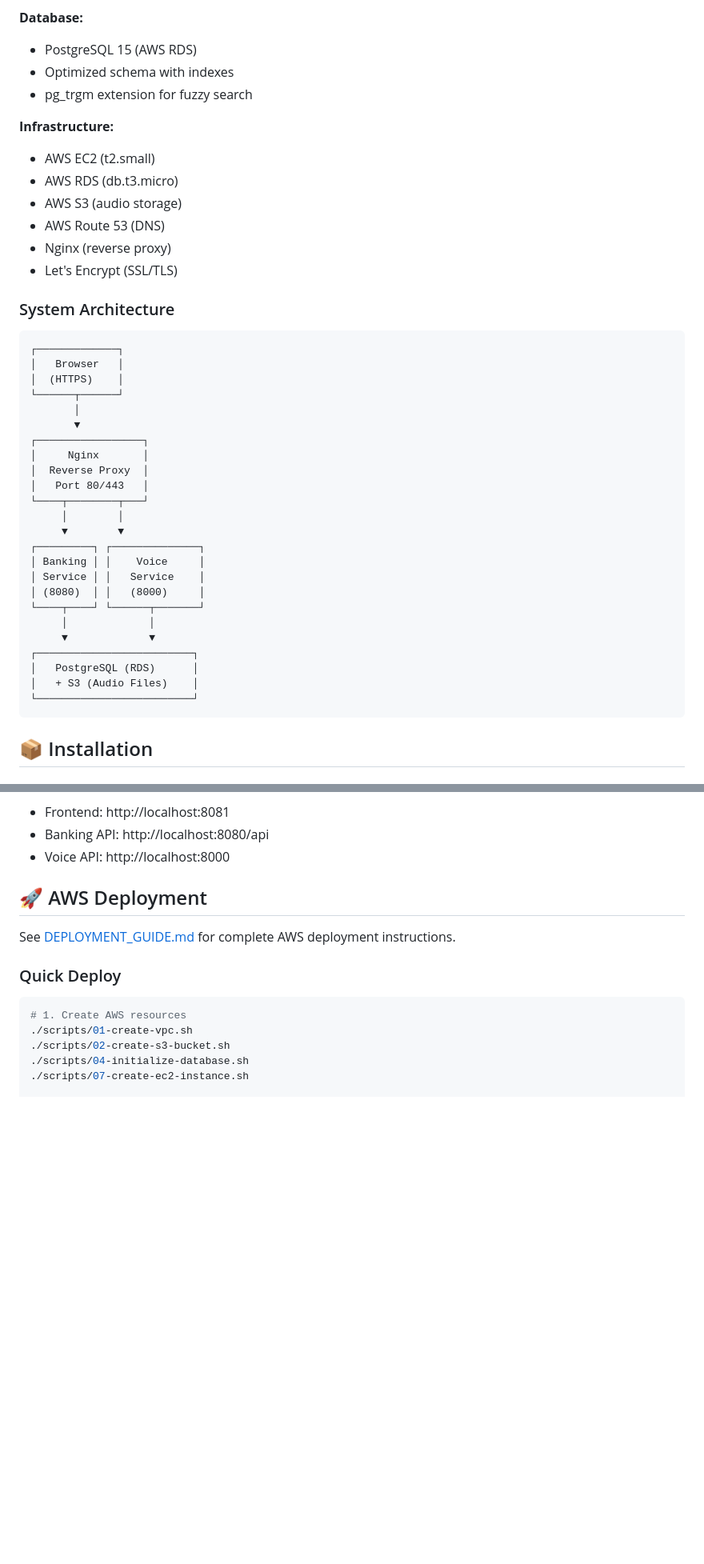
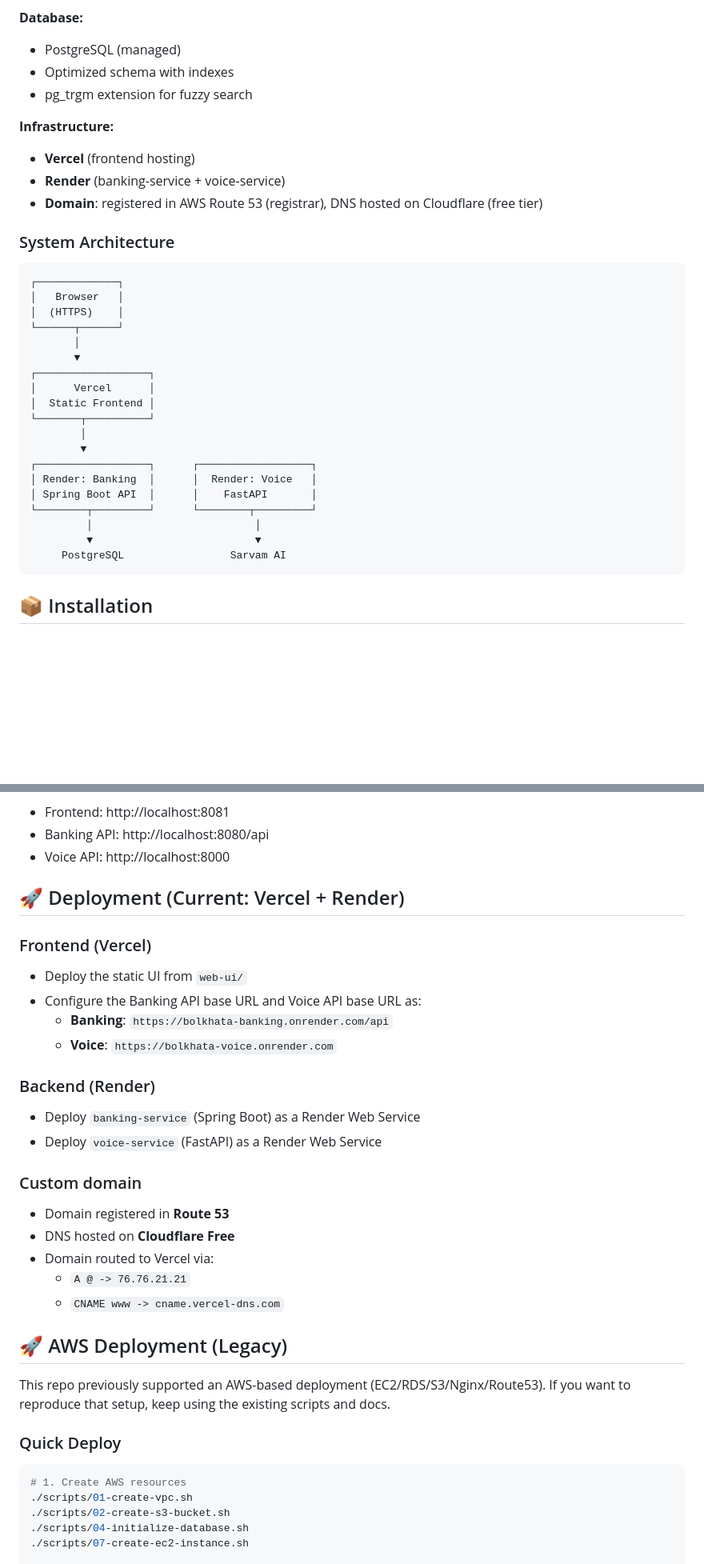
Before and after one commit to Sumit648527/Bol_Khata, a Markdown page: README.md, 2 parts joined by grey strips. Shown at 80% size. GitHub-like rendering; blank space fills up the shorter version.

Commit message:
Update README for Vercel + Render deployment
Document the current production setup (bolkhata.com on Vercel, backend services on Render) and keep the previous AWS-based deployment as a legacy option, including working links and updated endpoint paths.

Made-with: Cursor

````diff
--- a/README.md
+++ b/README.md
@@ -102,17 +109,14 @@ BolKhata provides:
 - Multi-language translation
 
 **Database:**
-- PostgreSQL 15 (AWS RDS)
+- PostgreSQL (managed)
 - Optimized schema with indexes
 - pg_trgm extension for fuzzy search
 
 **Infrastructure:**
-- AWS EC2 (t2.small)
-- AWS RDS (db.t3.micro)
-- AWS S3 (audio storage)
-- AWS Route 53 (DNS)
-- Nginx (reverse proxy)
-- Let's Encrypt (SSL/TLS)
+- **Vercel** (frontend hosting)
+- **Render** (banking-service + voice-service)
+- **Domain**: registered in AWS Route 53 (registrar), DNS hosted on Cloudflare (free tier)
 
 ### System Architecture
 
@@ -123,24 +127,19 @@ BolKhata provides:
 └──────┬──────┘
        │
        ▼
-┌─────────────────┐
-│     Nginx       │
-│  Reverse Proxy  │
-│   Port 80/443   │
-└────┬────────┬───┘
-     │        │
-     ▼        ▼
-┌─────────┐ ┌──────────────┐
-│ Banking │ │    Voice     │
-│ Service │ │   Service    │
-│ (8080)  │ │   (8000)     │
-└────┬────┘ └──────┬───────┘
-     │             │
-     ▼             ▼
-┌─────────────────────────┐
-│   PostgreSQL (RDS)      │
-│   + S3 (Audio Files)    │
-└─────────────────────────┘
+┌──────────────────┐
+│      Vercel      │
+│  Static Frontend │
+└───────┬──────────┘
+        │
+        ▼
+┌──────────────────┐      ┌──────────────────┐
+│ Render: Banking  │      │  Render: Voice   │
+│ Spring Boot API  │      │    FastAPI       │
+└────────┬─────────┘      └────────┬─────────┘
+         │                          │
+         ▼                          ▼
+     PostgreSQL                 Sarvam AI
 ```
 
 ## 📦 Installation
@@ -212,9 +211,31 @@ python -m http.server 8081
 - Banking API: http://localhost:8080/api
 - Voice API: http://localhost:8000
 
-## 🚀 AWS Deployment
+## 🚀 Deployment (Current: Vercel + Render)
 
-See [DEPLOYMENT_GUIDE.md](DEPLOYMENT_GUIDE.md) for complete AWS deployment instructions.
+### Frontend (Vercel)
+
+- Deploy the static UI from `web-ui/`
+- Configure the Banking API base URL and Voice API base URL as:
+  - **Banking**: `https://bolkhata-banking.onrender.com/api`
+  - **Voice**: `https://bolkhata-voice.onrender.com`
+
+### Backend (Render)
+
+- Deploy `banking-service` (Spring Boot) as a Render Web Service
+- Deploy `voice-service` (FastAPI) as a Render Web Service
+
+### Custom domain
+
+- Domain registered in **Route 53**
+- DNS hosted on **Cloudflare Free**
+- Domain routed to Vercel via:
+  - `A @ -> 76.76.21.21`
+  - `CNAME www -> cname.vercel-dns.com`
+
+## 🚀 AWS Deployment (Legacy)
+
+This repo previously supported an AWS-based deployment (EC2/RDS/S3/Nginx/Route53). If you want to reproduce that setup, keep using the existing scripts and docs.
 
 ### Quick Deploy
 
````
Also changed, not shown: other parts of README.md (+15 -11 lines).
